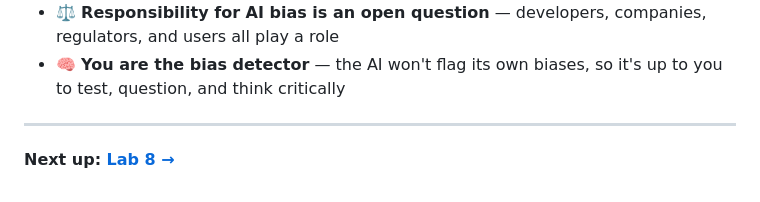
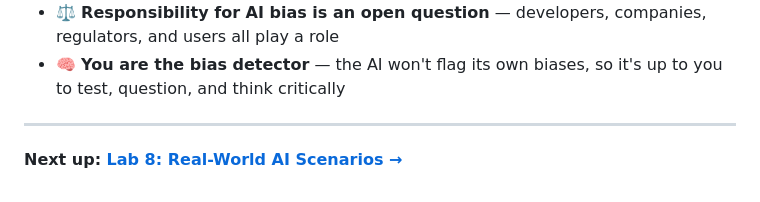
Before and after one commit to MattVevang/agenticworkshop, a Markdown page: labs/lab-07-bias-and-fairness.md, the part around the change. Drawn GitHub-style.

```diff
--- a/labs/lab-07-bias-and-fairness.md
+++ b/labs/lab-07-bias-and-fairness.md
@@ -319,4 +319,4 @@ This is one of the biggest unsolved questions in AI ethics. Currently, there are
 
 ---
 
-**Next up: [Lab 8 →](lab-08-placeholder.md)**
+**Next up: [Lab 8: Real-World AI Scenarios →](lab-08-real-world-scenarios.md)**
```
Also changed, not shown: labs/lab-05-creative-and-multimodal.md (+2 -4 lines), labs/lab-08-real-world-scenarios.md (+3 -3 lines).
